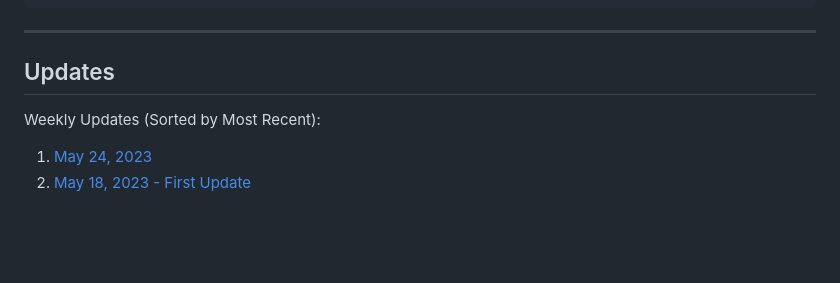
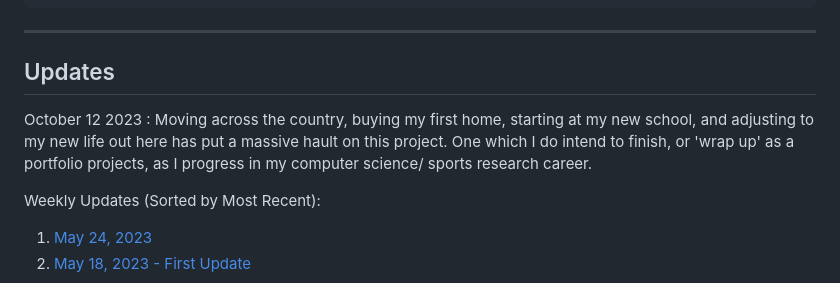
Before and after one commit to allanpaiz/SouthCarolina-Gamecocks-fb-dashboard, a Markdown page: README.md, the part around the change. GitHub-like rendering; blank space fills up the shorter version.

```diff
--- a/README.md
+++ b/README.md
@@ -37,6 +37,9 @@ python scraper/scraper_main.py
 ***
 
 ## Updates
+
+October 12 2023 : Moving across the country, buying my first home, starting at my new school, and adjusting to my new life out here has put a massive hault on this project. One which I do intend to finish, or 'wrap up' as a portfolio projects, as I progress in my computer science/ sports research career.
+
 Weekly Updates (Sorted by Most Recent):
 1. [May 24, 2023](https://github.com/allanpaiz/SouthCarolina-Gamecocks-fb-dashboard#may-24-2023)
 2. [May 18, 2023 - First Update](https://github.com/allanpaiz/SouthCarolina-Gamecocks-fb-dashboard#may-18-2023---first-update)
```
